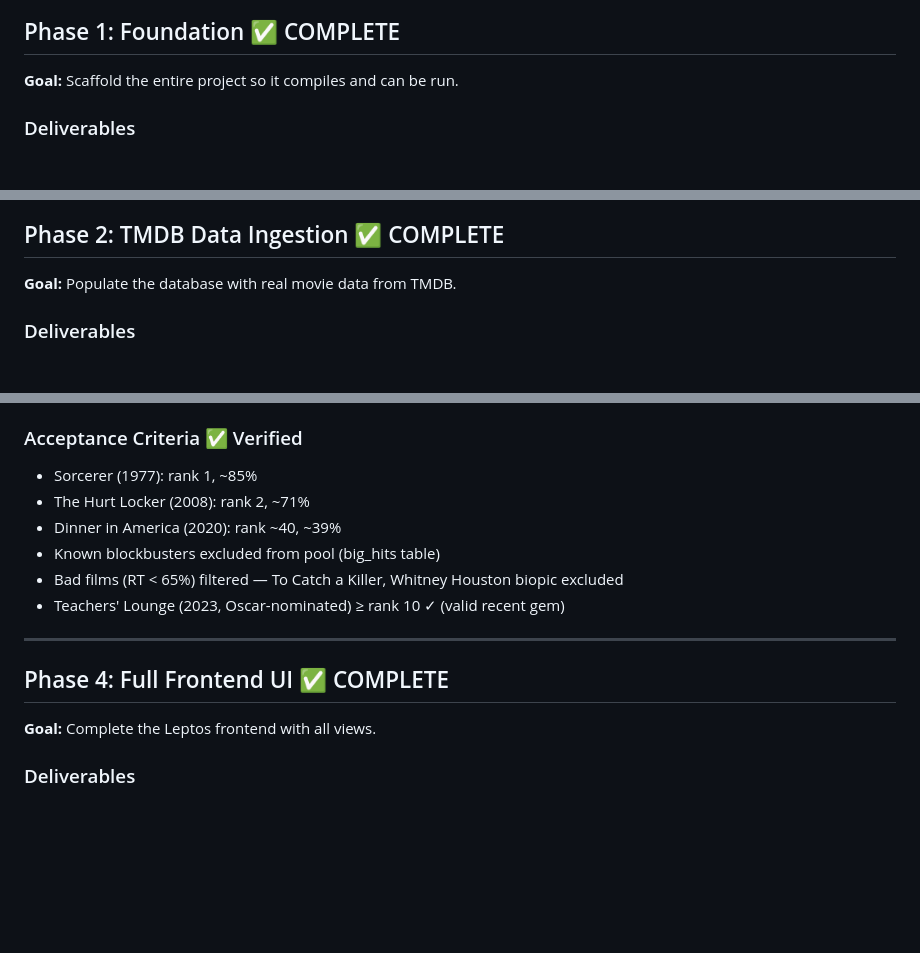
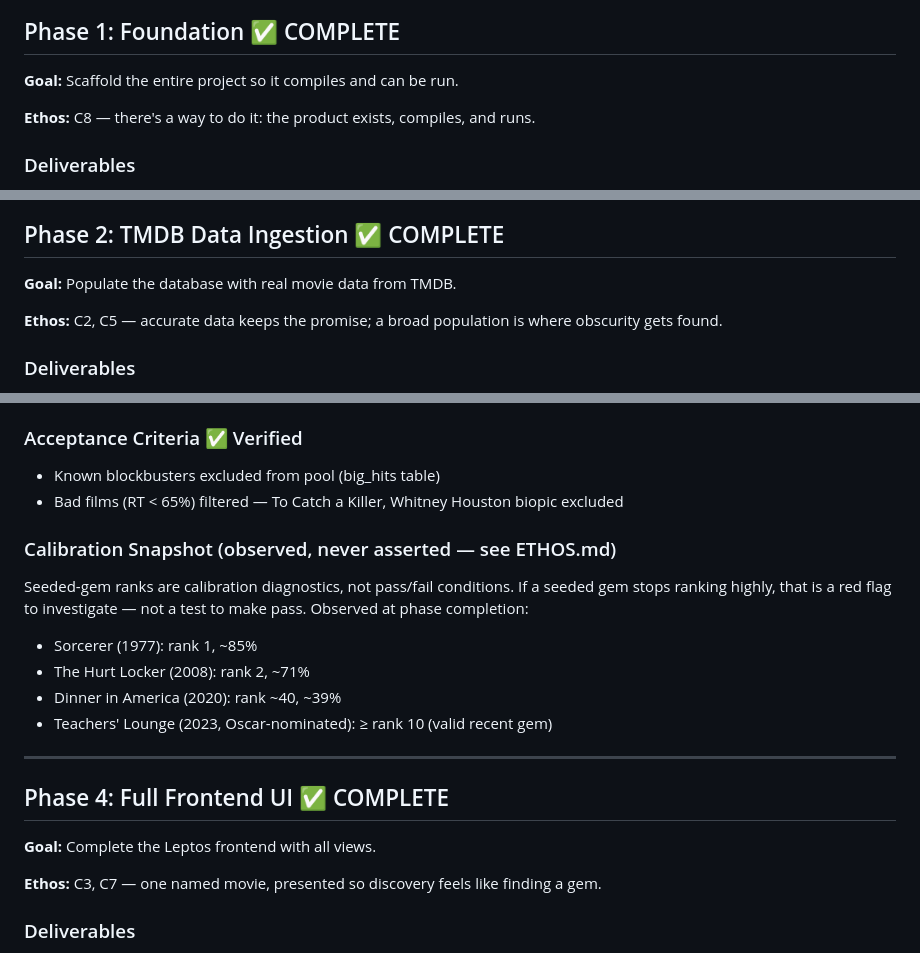
Before and after one commit to rkzwei/pedrilha, a Markdown page: PHASES.md, 3 parts joined by grey strips. GitHub-like rendering; blank space fills up the shorter version.

Commit message:
docs(phases): cite ethos clauses on all phases; seeded-gem ranks become calibration snapshot

```diff
--- a/PHASES.md
+++ b/PHASES.md
@@ -8,6 +8,8 @@ Each phase has clear deliverables and acceptance criteria.
 ## Phase 1: Foundation ✅ COMPLETE
 
 **Goal:** Scaffold the entire project so it compiles and can be run.
+
+**Ethos:** C8 — there's a way to do it: the product exists, compiles, and runs.
 
 ### Deliverables
 - [x] Cargo workspace monorepo with 4 crates: `shared`, `db`, `api`, `frontend`
@@ -43,6 +45,8 @@ cargo check --package gem-finder-db    # Must pass
 ## Phase 2: TMDB Data Ingestion ✅ COMPLETE
 
 **Goal:** Populate the database with real movie data from TMDB.
+
+**Ethos:** C2, C5 — accurate data keeps the promise; a broad population is where obscurity gets found.
 
 ### Deliverables
 - [x] `api/src/services/tmdb_sync.rs` — TMDB API client & Ingestion service
@@ -118,18 +124,25 @@ GemScore = weighted_sum(
 - **Sync**: `sync_acclaimed_candidates` (TMDB vote_avg ≥ 7.5, vote_count ≥ 10k) → OMDb enrichment → `classify_acclaimed_films`
 
 ### Acceptance Criteria ✅ Verified
+- Known blockbusters excluded from pool (big_hits table)
+- Bad films (RT < 65%) filtered — To Catch a Killer, Whitney Houston biopic excluded
+
+### Calibration Snapshot (observed, never asserted — see ETHOS.md)
+Seeded-gem ranks are calibration diagnostics, not pass/fail conditions. If a
+seeded gem stops ranking highly, that is a red flag to investigate — not a
+test to make pass. Observed at phase completion:
 - Sorcerer (1977): rank 1, ~85%
 - The Hurt Locker (2008): rank 2, ~71%
 - Dinner in America (2020): rank ~40, ~39%
-- Known blockbusters excluded from pool (big_hits table)
-- Bad films (RT < 65%) filtered — To Catch a Killer, Whitney Houston biopic excluded
-- Teachers' Lounge (2023, Oscar-nominated) ≥ rank 10 ✓ (valid recent gem)
+- Teachers' Lounge (2023, Oscar-nominated): ≥ rank 10 (valid recent gem)
 
 ---
 
 ## Phase 4: Full Frontend UI ✅ COMPLETE
 
 **Goal:** Complete the Leptos frontend with all views.
+
+**Ethos:** C3, C7 — one named movie, presented so discovery feels like finding a gem.
 
 ### Deliverables
 - [x] Movie grid with pagination (20 per page, prev/next controls)
```
Also changed, not shown: other parts of PHASES.md (+12 -0 lines).
